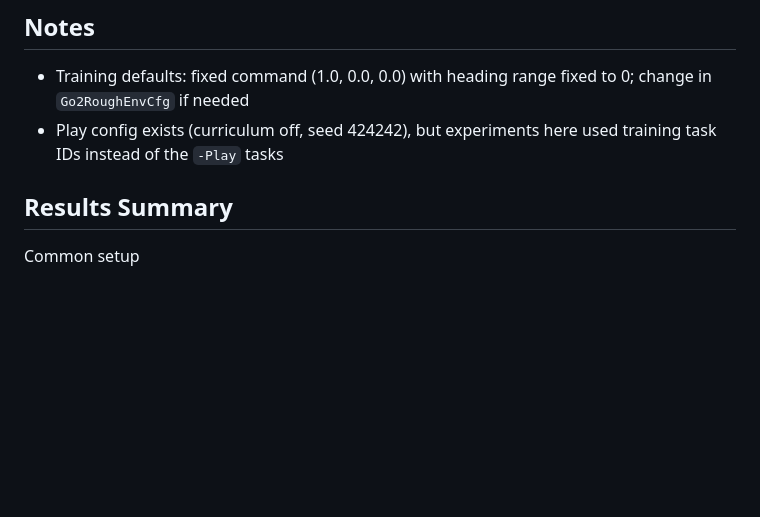
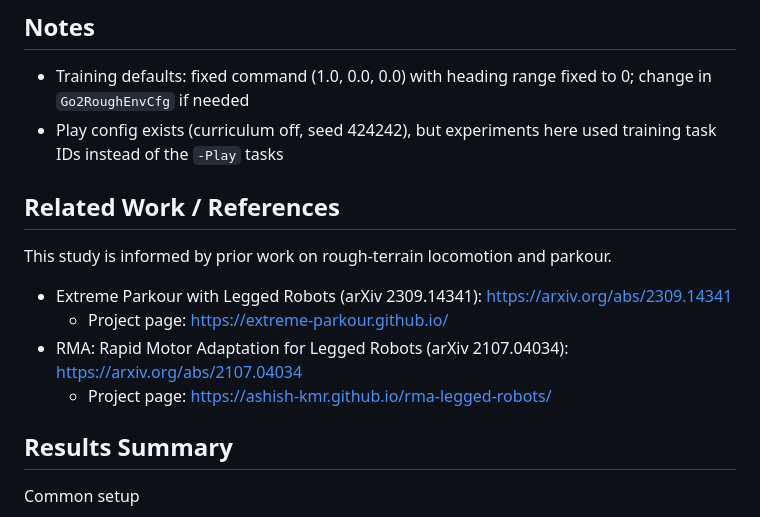
Before and after one commit to jayjayhust/extreme-quadruped-parkour, a Markdown page: README.md, the part around the change. Drawn GitHub-style; blank space fills up the shorter version.

Commit message:
Add; Related Works

```diff
--- a/README.md
+++ b/README.md
@@ -53,6 +53,13 @@ Rewards
 ## Notes
 - Training defaults: fixed command (1.0, 0.0, 0.0) with heading range fixed to 0; change in `Go2RoughEnvCfg` if needed
 - Play config exists (curriculum off, seed 424242), but experiments here used training task IDs instead of the `-Play` tasks
+
+## Related Work / References
+This study is informed by prior work on rough-terrain locomotion and parkour.
+- Extreme Parkour with Legged Robots (arXiv 2309.14341): https://arxiv.org/abs/2309.14341
+  - Project page: https://extreme-parkour.github.io/
+- RMA: Rapid Motor Adaptation for Legged Robots (arXiv 2107.04034): https://arxiv.org/abs/2107.04034
+  - Project page: https://ashish-kmr.github.io/rma-legged-robots/
 
 ## Results Summary
 Common setup
```
